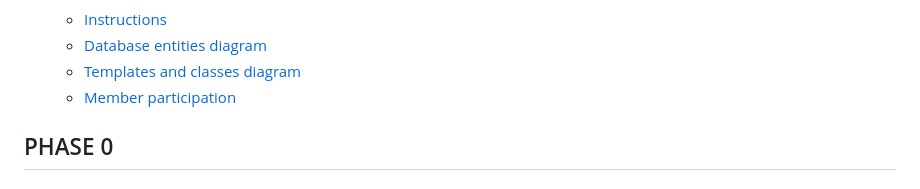
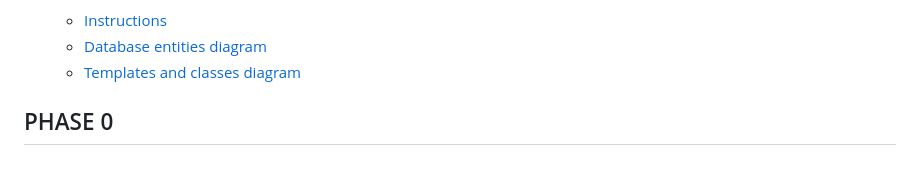
Before and after one commit to jspindev/tienda-6shop, a Markdown page: README.md, the part around the change. Rendered like a GitHub page.

```diff
--- a/README.md
+++ b/README.md
@@ -20,7 +20,7 @@
    + [Instructions](#instructions)
    + [Database entities diagram](#database-entities-diagram)
    + [Templates and classes diagram](#templates-and-classes-diagram)
-   + [Member participation](#member-participation)
+
 
 ## PHASE 0
 ### Development team🧑🏻‍💻🧑🏽‍💻🧑🏻‍💻👩🏽‍💻:
```
